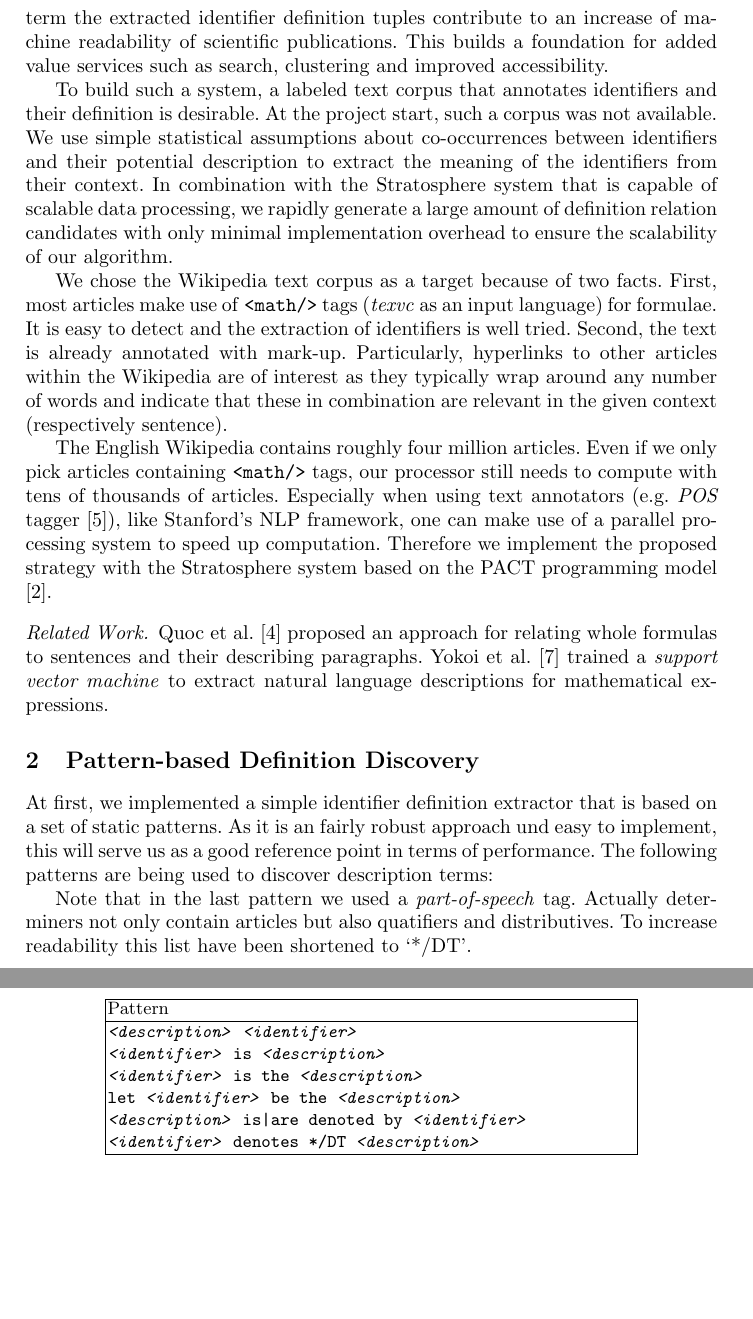
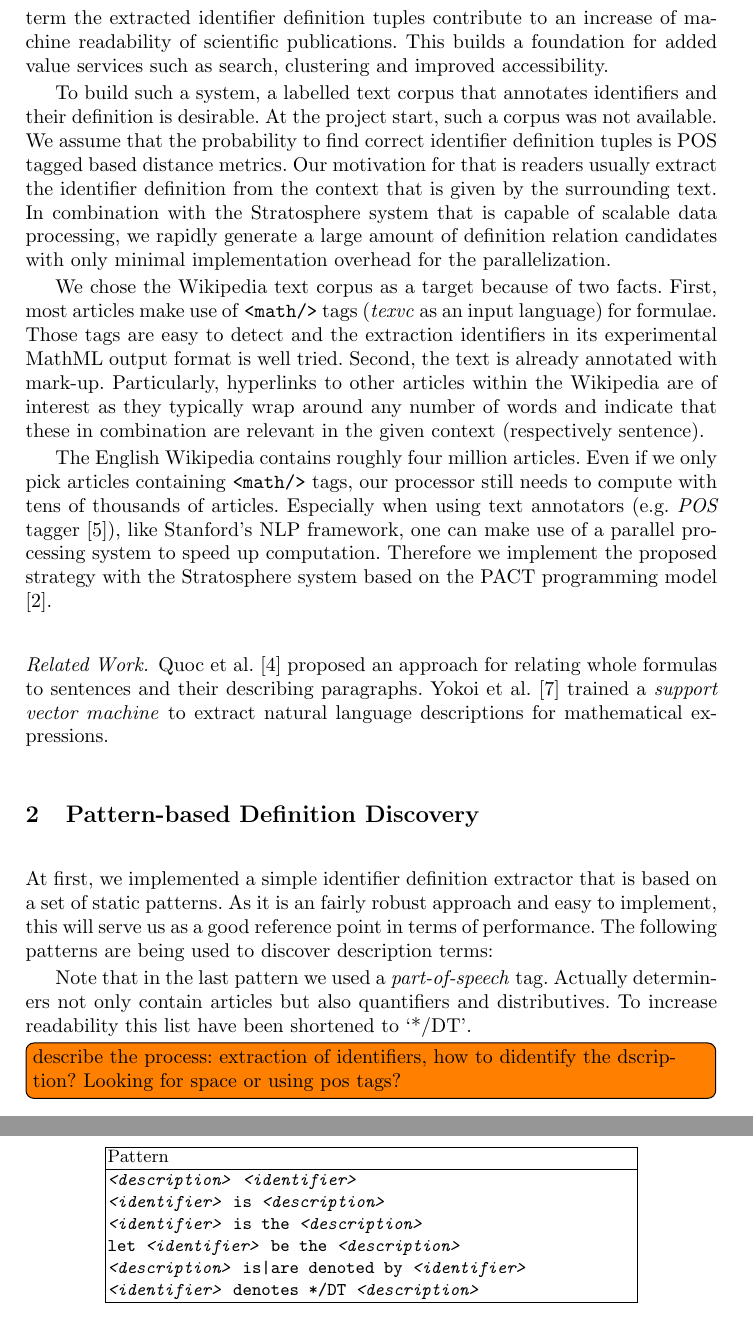
Before and after one commit to rbzn/mlp-paper, a LaTeX thesis (paper.tex): two parts of pages 2 and 3 of 8, joined at a grey line, cut so that both start at the same text, the shorter picture padded with empty space. Compiled offline with pdfLaTeX.

Commit message:
Sec 2 is not unerstandable

```diff
--- a/paper.tex
+++ b/paper.tex
@@ -90,20 +78,24 @@ foundation for added value services such as search, clustering and improved
 accessibility.
 
 
-To build such a system, a labeled text corpus that annotates identifiers and
+To build such a system, a labelled text corpus that annotates identifiers and
 their definition is desirable. At the project start, such a corpus was not
-available. We use simple statistical assumptions about co-occurrences between
-identifiers and their potential description to extract the meaning of the
-identifiers from their context. In combination with the Stratosphere system
+available.
+We assume that the probability to find correct identifier definition tuples is
+POS tagged based distance metrics.
+Our motivation for that is readers usually extract the identifier definition
+from the context that is given by the surrounding text.
+In combination with the Stratosphere system
 that is capable of scalable data processing,  we rapidly generate a large
 amount of definition relation candidates with only minimal implementation
-overhead to ensure the scalability of our algorithm.
+overhead for the parallelization.
 
 
 We chose the Wikipedia text corpus as a target because of two facts. First,
 most articles make use of \texttt{<math/>} tags (\emph{texvc} as an input
-language) for formulae. It is easy to detect and the extraction of identifiers
-is well tried. Second, the text is already annotated with mark-up.
+language) for formulae. Those tags are easy to detect and the extraction identifiers
+in its experimental MathML output format is well tried.
+Second, the text is already annotated with mark-up.
 Particularly, hyperlinks to other articles within the Wikipedia are of
 interest as they typically wrap around any number of words and indicate that
 these in combination are relevant in the given context (respectively
@@ -129,7 +121,7 @@ natural language descriptions for mathematical expressions.
 \section{Pattern-based Definition Discovery}
 
 At first, we implemented a simple identifier definition extractor that is
-based on a set of static patterns. As it is an fairly robust approach und easy
+based on a set of static patterns. As it is an fairly robust approach and easy
 to implement, this will serve us as a good reference point in terms of
 performance. The following patterns are being used to discover description
 terms:
@@ -155,8 +147,9 @@ terms:
 \end{table}
 
 Note that in the last pattern we used a \emph{part-of-speech} tag. Actually
-determiners not only contain articles but also quatifiers and distributives.
+determiners not only contain articles but also quantifiers and distributives.
 To increase readability this list have been shortened to `*/DT'.
+\todo[inline]{describe the process: extraction of identifiers, how to didentify the dscription? Looking for space or using pos tags?}
 
 
 \section{Statistical Definition Discovery}
```
Also changed, not shown: paper.tex (18 more changed lines).
